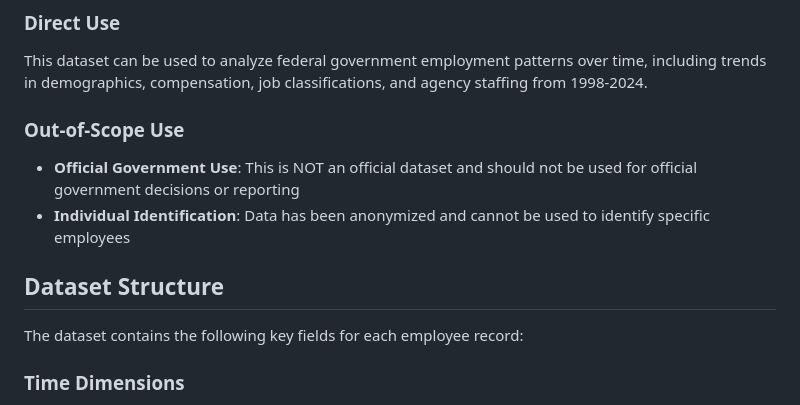
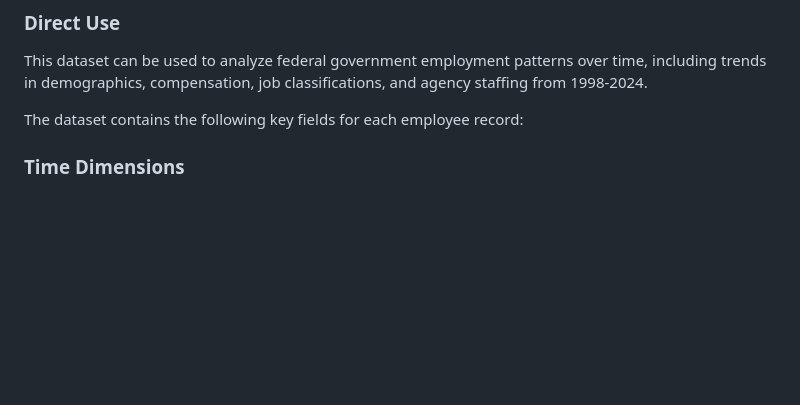
Before and after one commit to abigailhaddad/fedscope_employment, a Markdown page: dataset_card.md, the part around the change. Rendered like a GitHub page; blank space fills up the shorter version.

Commit message:
documentation tweak

```diff
--- a/dataset_card.md
+++ b/dataset_card.md
@@ -56,13 +56,6 @@ This is a cleaned and processed version of the official FedScope Employment Cube
 ### Direct Use
 
 This dataset can be used to analyze federal government employment patterns over time, including trends in demographics, compensation, job classifications, and agency staffing from 1998-2024.
-
-### Out-of-Scope Use
-
-- **Official Government Use**: This is NOT an official dataset and should not be used for official government decisions or reporting
-- **Individual Identification**: Data has been anonymized and cannot be used to identify specific employees
-
-## Dataset Structure
 
 The dataset contains the following key fields for each employee record:
 
```
